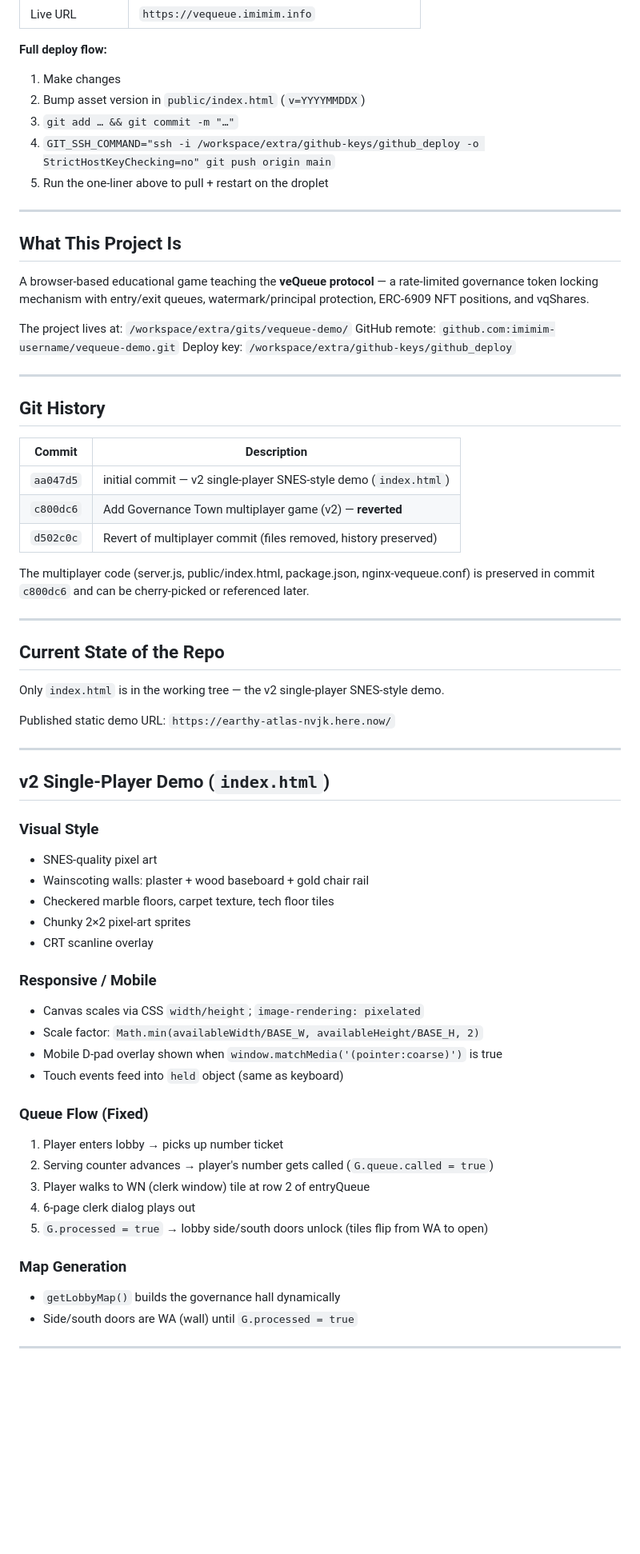
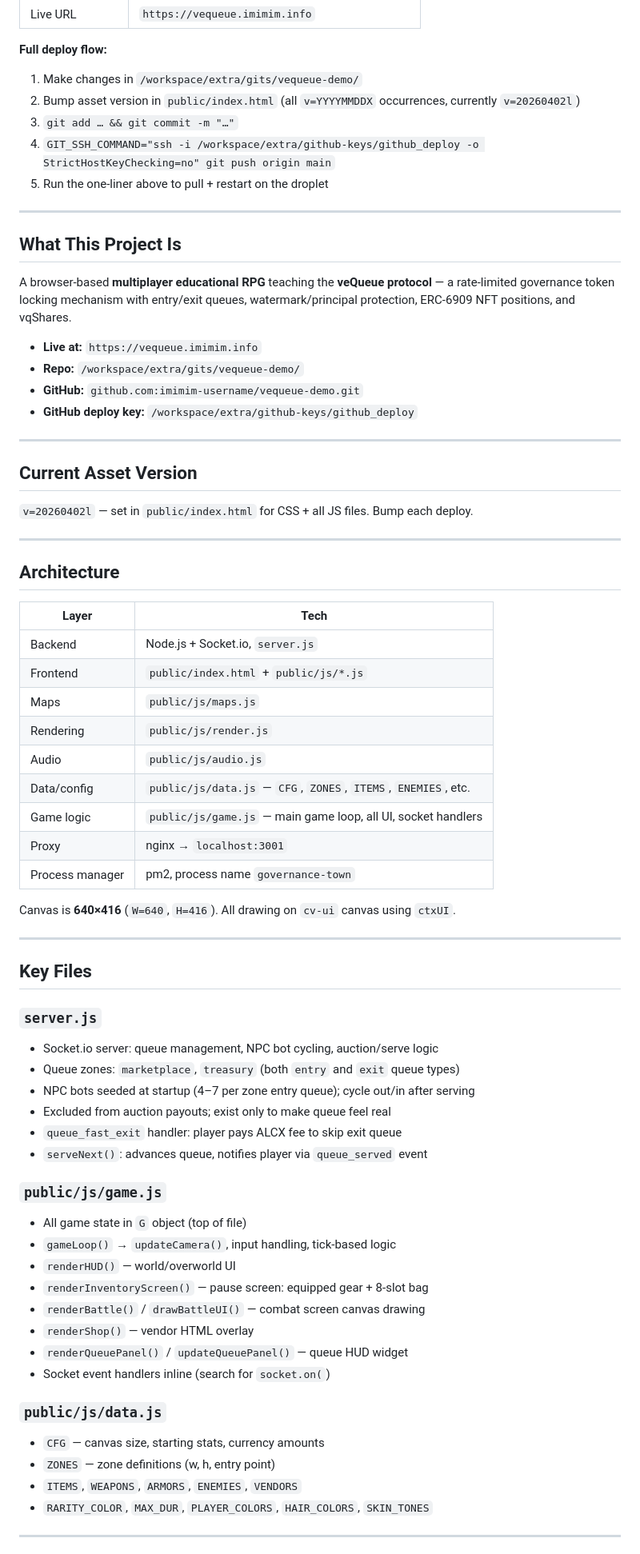
Before and after one commit to imimim-username/vequeue-demo, a Markdown page: PROJECT_CONTEXT.md, the part around one of its changes. Shown at 80% size. GitHub-like rendering; blank space fills up the shorter version.

```diff
--- a/PROJECT_CONTEXT.md
+++ b/PROJECT_CONTEXT.md
@@ -22,8 +22,8 @@ ssh -i /workspace/group/.ssh/droplet_deploy -o StrictHostKeyChecking=no root@24.
 | Live URL | `https://vequeue.imimim.info` |
 
 **Full deploy flow:**
-1. Make changes
-2. Bump asset version in `public/index.html` (`v=YYYYMMDDX`)
+1. Make changes in `/workspace/extra/gits/vequeue-demo/`
+2. Bump asset version in `public/index.html` (all `v=YYYYMMDDX` occurrences, currently `v=20260402l`)
 3. `git add … && git commit -m "…"`
 4. `GIT_SSH_COMMAND="ssh -i /workspace/extra/github-keys/github_deploy -o StrictHostKeyChecking=no" git push origin main`
 5. Run the one-liner above to pull + restart on the droplet
@@ -32,59 +32,64 @@ ssh -i /workspace/group/.ssh/droplet_deploy -o StrictHostKeyChecking=no root@24.
 
 ## What This Project Is
 
-A browser-based educational game teaching the **veQueue protocol** — a rate-limited governance token locking mechanism with entry/exit queues, watermark/principal protection, ERC-6909 NFT positions, and vqShares.
+A browser-based **multiplayer educational RPG** teaching the **veQueue protocol** — a rate-limited governance token locking mechanism with entry/exit queues, watermark/principal protection, ERC-6909 NFT positions, and vqShares.
 
-The project lives at: `/workspace/extra/gits/vequeue-demo/`
-GitHub remote: `github.com:imimim-username/vequeue-demo.git`
-Deploy key: `/workspace/extra/github-keys/github_deploy`
+- **Live at:** `https://vequeue.imimim.info`
+- **Repo:** `/workspace/extra/gits/vequeue-demo/`
+- **GitHub:** `github.com:imimim-username/vequeue-demo.git`
+- **GitHub deploy key:** `/workspace/extra/github-keys/github_deploy`
 
 ---
 
-## Git History
+## Current Asset Version
 
-| Commit | Description |
-|--------|-------------|
-| `aa047d5` | initial commit — v2 single-player SNES-style demo (`index.html`) |
-| `c800dc6` | Add Governance Town multiplayer game (v2) — **reverted** |
-| `d502c0c` | Revert of multiplayer commit (files removed, history preserved) |
-
-The multiplayer code (server.js, public/index.html, package.json, nginx-vequeue.conf) is preserved in commit `c800dc6` and can be cherry-picked or referenced later.
+`v=20260402l` — set in `public/index.html` for CSS + all JS files. Bump each deploy.
 
 ---
 
-## Current State of the Repo
+## Architecture
 
-Only `index.html` is in the working tree — the v2 single-player SNES-style demo.
+| Layer | Tech |
+|-------|------|
+| Backend | Node.js + Socket.io, `server.js` |
+| Frontend | `public/index.html` + `public/js/*.js` |
+| Maps | `public/js/maps.js` |
+| Rendering | `public/js/render.js` |
+| Audio | `public/js/audio.js` |
+| Data/config | `public/js/data.js` — `CFG`, `ZONES`, `ITEMS`, `ENEMIES`, etc. |
+| Game logic | `public/js/game.js` — main game loop, all UI, socket handlers |
+| Proxy | nginx → `localhost:3001` |
+| Process manager | pm2, process name `governance-town` |
 
-Published static demo URL: `https://earthy-atlas-nvjk.here.now/`
+Canvas is **640×416** (`W=640`, `H=416`). All drawing on `cv-ui` canvas using `ctxUI`.
 
 ---
 
-## v2 Single-Player Demo (`index.html`)
+## Key Files
 
-### Visual Style
-- SNES-quality pixel art
-- Wainscoting walls: plaster + wood baseboard + gold chair rail
-- Checkered marble floors, carpet texture, tech floor tiles
-- Chunky 2×2 pixel-art sprites
-- CRT scanline overlay
+### `server.js`
+- Socket.io server: queue management, NPC bot cycling, auction/serve logic
+- Queue zones: `marketplace`, `treasury` (both `entry` and `exit` queue types)
+- NPC bots seeded at startup (4–7 per zone entry queue); cycle out/in after serving
+- Excluded from auction payouts; exist only to make queue feel real
+- `queue_fast_exit` handler: player pays ALCX fee to skip exit queue
+- `serveNext()`: advances queue, notifies player via `queue_served` event
 
-### Responsive / Mobile
-- Canvas scales via CSS `width/height`; `image-rendering: pixelated`
-- Scale factor: `Math.min(availableWidth/BASE_W, availableHeight/BASE_H, 2)`
-- Mobile D-pad overlay shown when `window.matchMedia('(pointer:coarse)')` is true
-- Touch events feed into `held` object (same as keyboard)
+### `public/js/game.js`
+- All game state in `G` object (top of file)
+- `gameLoop()` → `updateCamera()`, input handling, tick-based logic
+- `renderHUD()` — world/overworld UI
+- `renderInventoryScreen()` — pause screen: equipped gear + 8-slot bag
+- `renderBattle()` / `drawBattleUI()` — combat screen canvas drawing
+- `renderShop()` — vendor HTML overlay
+- `renderQueuePanel()` / `updateQueuePanel()` — queue HUD widget
+- Socket event handlers inline (search for `socket.on(`)
 
-### Queue Flow (Fixed)
-1. Player enters lobby → picks up number ticket
-2. Serving counter advances → player's number gets called (`G.queue.called = true`)
-3. Player walks to WN (clerk window) tile at row 2 of entryQueue
-4. 6-page clerk dialog plays out
-5. `G.processed = true` → lobby side/south doors unlock (tiles flip from WA to open)
-
-### Map Generation
-- `getLobbyMap()` builds the governance hall dynamically
-- Side/south doors are WA (wall) until `G.processed = true`
+### `public/js/data.js`
+- `CFG` — canvas size, starting stats, currency amounts
+- `ZONES` — zone definitions (w, h, entry point)
+- `ITEMS`, `WEAPONS`, `ARMORS`, `ENEMIES`, `VENDORS`
+- `RARITY_COLOR`, `MAX_DUR`, `PLAYER_COLORS`, `HAIR_COLORS`, `SKIN_TONES`
 
 ---
 
```
Also changed, not shown: other parts of PROJECT_CONTEXT.md (+106 -116 lines).
